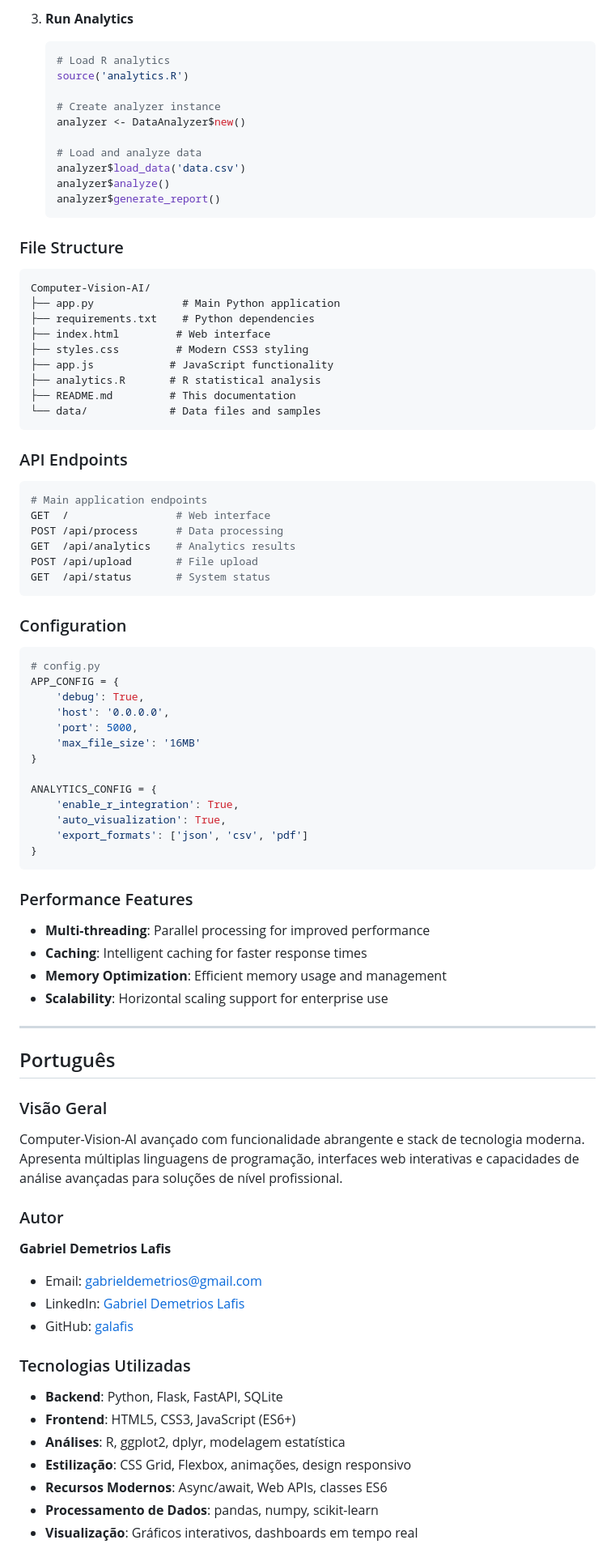
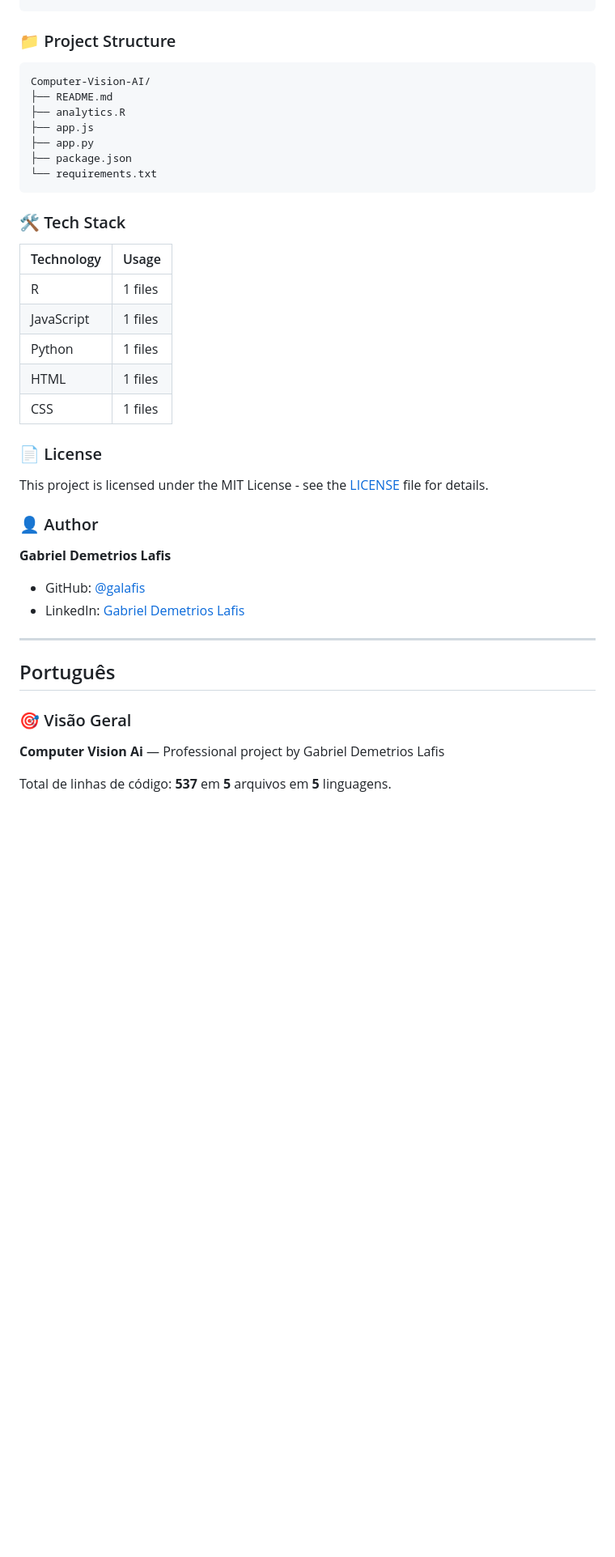
Before and after one commit to galafis/Computer-Vision-AI, a Markdown page: README.md, the part around one of its changes. Shown at 81% size. GitHub-like rendering; blank space fills up the shorter version.

Commit message:
chore: standardize README, add Dockerfile, LICENSE, .gitignore

````diff
--- a/README.md
+++ b/README.md
@@ -77,86 +51,48 @@ python app.py
 
-3. **Run Analytics**
-   ```r
-   # Load R analytics
-   source('analytics.R')
 
-   # Create analyzer instance
-   analyzer <- DataAnalyzer$new()
 
-   # Load and analyze data
-   analyzer$load_data('data.csv')
-   analyzer$analyze()
-   analyzer$generate_report()
-   ```
 
-### File Structure
+
+### 📁 Project Structure
 
 ```
 Computer-Vision-AI/
-├── app.py              # Main Python application
-├── requirements.txt    # Python dependencies
-├── index.html         # Web interface
-├── styles.css         # Modern CSS3 styling
-├── app.js            # JavaScript functionality
-├── analytics.R       # R statistical analysis
-├── README.md         # This documentation
-└── data/             # Data files and samples
+├── README.md
+├── analytics.R
+├── app.js
+├── app.py
+├── package.json
+└── requirements.txt
 ```
 
-### API Endpoints
+### 🛠️ Tech Stack
 
-```python
-# Main application endpoints
-GET  /                 # Web interface
-POST /api/process      # Data processing
-GET  /api/analytics    # Analytics results
-POST /api/upload       # File upload
-GET  /api/status       # System status
-```
+| Technology | Usage |
+|------------|-------|
+| R | 1 files |
+| JavaScript | 1 files |
+| Python | 1 files |
+| HTML | 1 files |
+| CSS | 1 files |
 
-### Configuration
+### 📄 License
 
-```python
-# config.py
-APP_CONFIG = {
-    'debug': True,
-    'host': '0.0.0.0',
-    'port': 5000,
-    'max_file_size': '16MB'
-}
+This project is licensed under the MIT License - see the [LICENSE](LICENSE) file for details.
 
-ANALYTICS_CONFIG = {
-    'enable_r_integration': True,
-    'auto_visualization': True,
-    'export_formats': ['json', 'csv', 'pdf']
-}
-```
+### 👤 Author
 
-### Performance Features
-- **Multi-threading**: Parallel processing for improved performance
-- **Caching**: Intelligent caching for faster response times
-- **Memory Optimization**: Efficient memory usage and management
-- **Scalability**: Horizontal scaling support for enterprise use
+**Gabriel Demetrios Lafis**
+
+- GitHub: [@galafis](https://github.com/galafis)
+- LinkedIn: [Gabriel Demetrios Lafis](https://linkedin.com/in/gabriel-demetrios-lafis)
 
 ---
 
 ## Português
 
-### Visão Geral
-Computer-Vision-AI avançado com funcionalidade abrangente e stack de tecnologia moderna. Apresenta múltiplas linguagens de programação, interfaces web interativas e capacidades de análise avançadas para soluções de nível profissional.
+### 🎯 Visão Geral
 
-### Autor
-**Gabriel Demetrios Lafis**
-- Email: gabrieldemetrios@gmail.com
-- LinkedIn: [Gabriel Demetrios Lafis](https://www.linkedin.com/in/gabriel-demetrios-lafis-62197711b)
-- GitHub: [galafis](https://github.com/galafis)
+**Computer Vision Ai** — Professional project by Gabriel Demetrios Lafis
 
-### Tecnologias Utilizadas
-- **Backend**: Python, Flask, FastAPI, SQLite
-- **Frontend**: HTML5, CSS3, JavaScript (ES6+)
-- **Análises**: R, ggplot2, dplyr, modelagem estatística
-- **Estilização**: CSS Grid, Flexbox, animações, design responsivo
-- **Recursos Modernos**: Async/await, Web APIs, classes ES6
-- **Processamento de Dados**: pandas, numpy, scikit-learn
-- **Visualização**: Gráficos interativos, dashboards em tempo real
+Total de linhas de código: **537** em **5** arquivos em **5** linguagens.
 
````
Also changed, not shown: other parts of README.md (+79 -112 lines).
